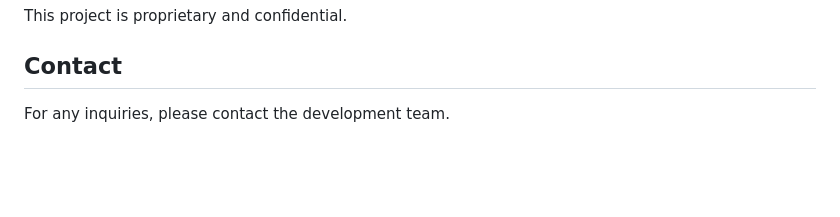
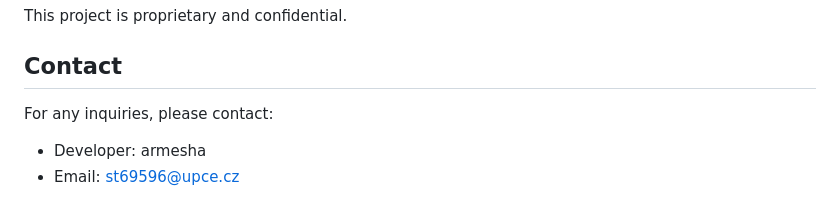
Before and after one commit to Vojavy/BSPWE, a Markdown page: README.md, the part around the change. Drawn GitHub-style; blank space fills up the shorter version.

Commit message:
Updated contact information

```diff
--- a/README.md
+++ b/README.md
@@ -133,4 +133,6 @@ symfony server:start
 This project is proprietary and confidential.
 
 ## Contact
-For any inquiries, please contact the development team.
+For any inquiries, please contact:
+- Developer: armesha
+- Email: st69596@upce.cz
```
